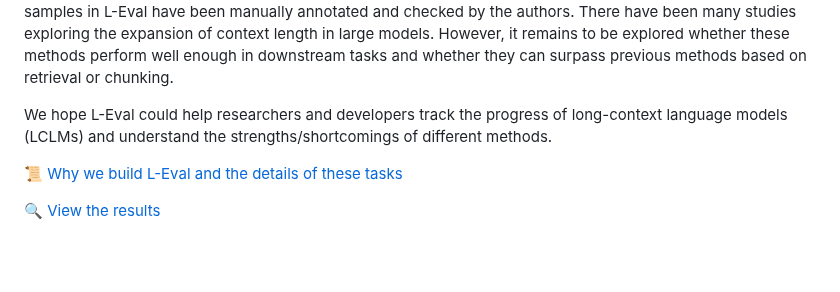
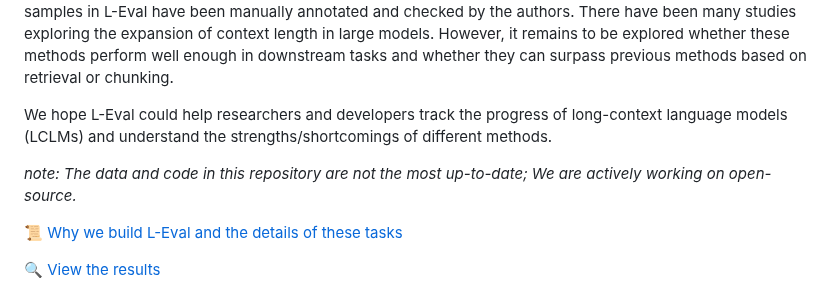
Before and after one commit to OpenLMLab/LEval, a Markdown page: README.md, the part around the change. GitHub-like rendering; blank space fills up the shorter version.

```diff
--- a/README.md
+++ b/README.md
@@ -9,6 +9,8 @@ L-Eval (preview on [🤗 HuggingFace Datasets](https://huggingface.co/datasets/L
 There have been many studies exploring the expansion of context length in large models. However, it remains to be explored whether these methods perform well enough in downstream tasks and whether they can surpass previous methods based on retrieval or chunking.
 
 We hope L-Eval could help researchers and developers track the progress of long-context language models (LCLMs) and understand the strengths/shortcomings of different methods.
+
+*note: The data and code in this repository are not the most up-to-date; We are actively working on open-source.*
 
 📜 [Why we build L-Eval and the details of these tasks](#why)
 
```
